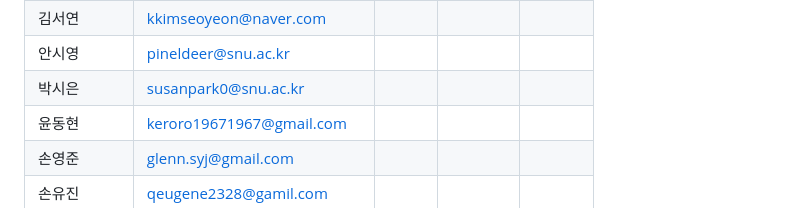
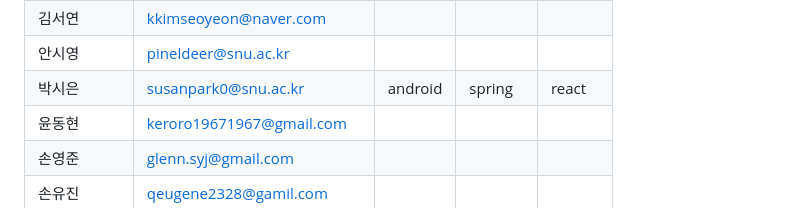
Before and after one commit to wafflestudio/seminar-2023, a Markdown page: seminar-list.md, the part around the change. Rendered like a GitHub page.

```diff
--- a/seminar-list.md
+++ b/seminar-list.md
@@ -122,7 +122,7 @@
 |   이윤수        |     yunsu0915@snu.ac.kr              |            |            |            |
 |  김서연         |     kkimseoyeon@naver.com              |            |            |            |
 |   안시영        |  pineldeer@snu.ac.kr                 |            |            |            |
-|  박시은         |    susanpark0@snu.ac.kr               |            |            |            |
+|  박시은         |    susanpark0@snu.ac.kr               |     android       |    spring        |    react        |
 |   윤동현        |   keroro19671967@gmail.com                |            |            |            |
 |   손영준        |  glenn.syj@gmail.com                 |            |            |            |
 |   손유진        |   qeugene2328@gamil.com                |            |            |            |
```
